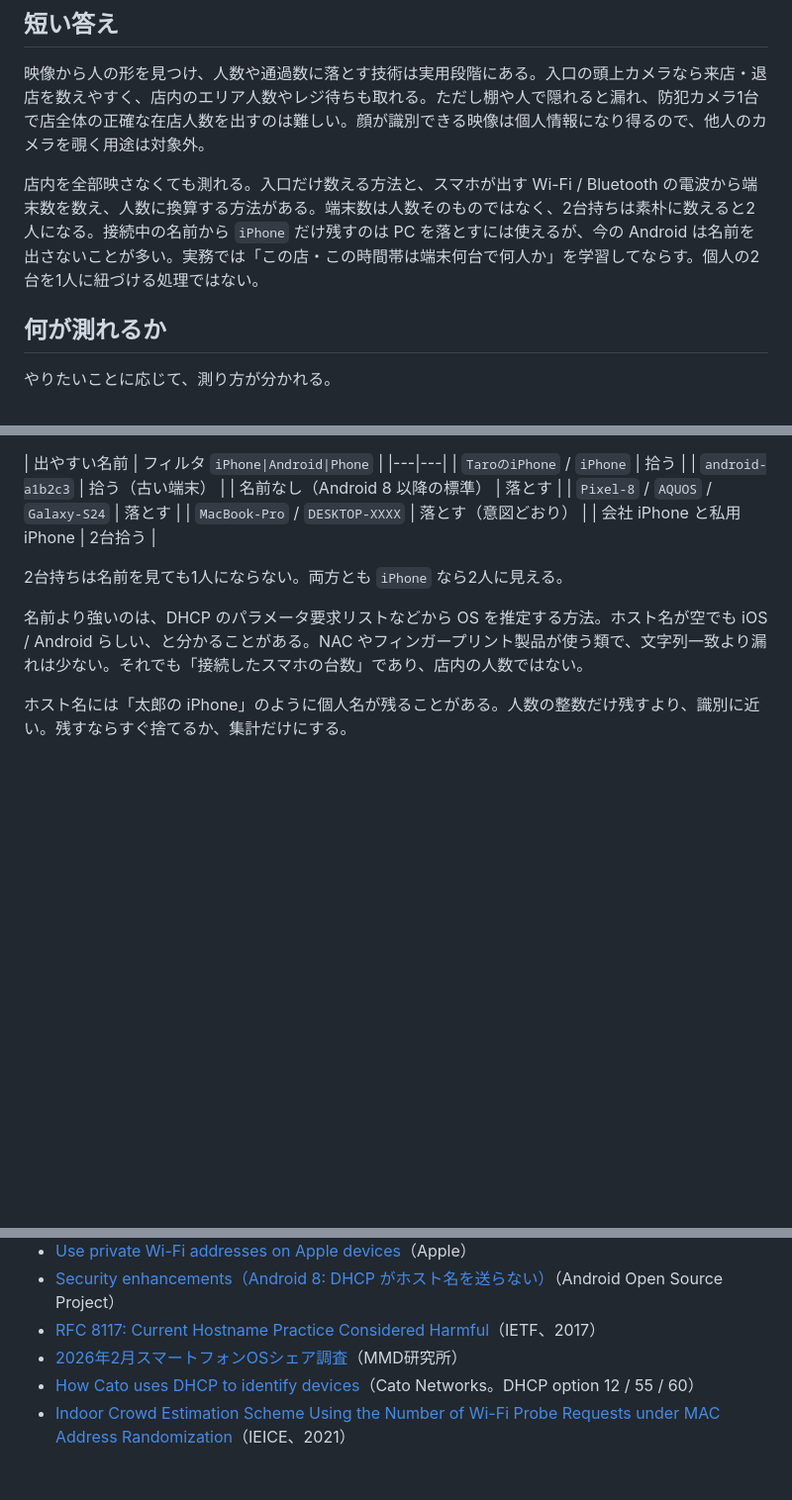
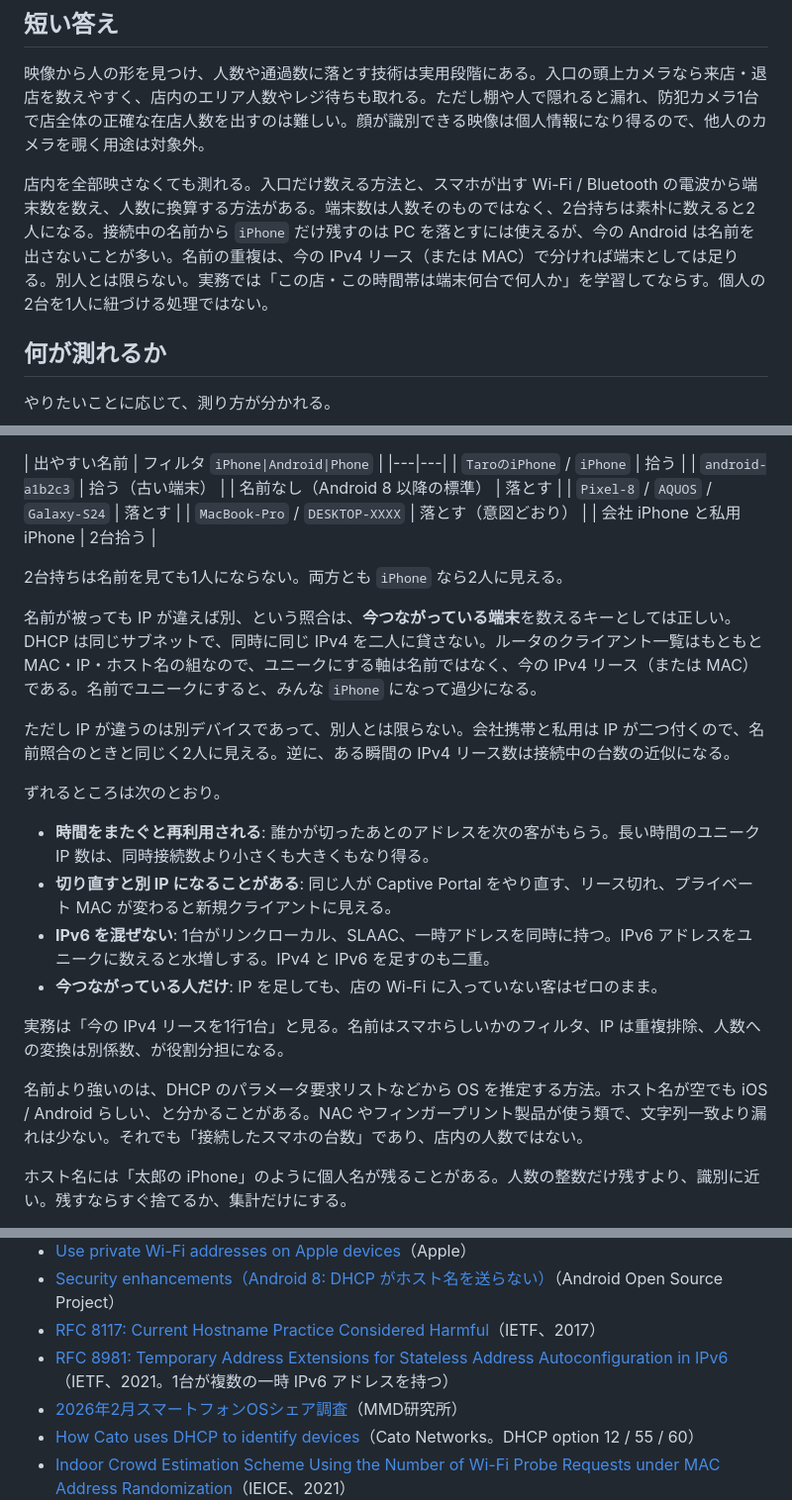
Before and after one commit to Luna-000/questions, a Markdown page: questions/002-realtime-video-store-crowd.md, 3 parts joined by grey strips. Shown at 99% size. Drawn GitHub-style; blank space fills up the shorter version.

Commit message:
ホスト名の重複をIPで分ける案と、別人にならない点を追記する。
Co-authored-by: Luna-000 <Luna-000@users.noreply.github.com>

```diff
--- a/questions/002-realtime-video-store-crowd.md
+++ b/questions/002-realtime-video-store-crowd.md
@@ -6,7 +6,7 @@
 
 映像から人の形を見つけ、人数や通過数に落とす技術は実用段階にある。入口の頭上カメラなら来店・退店を数えやすく、店内のエリア人数やレジ待ちも取れる。ただし棚や人で隠れると漏れ、防犯カメラ1台で店全体の正確な在店人数を出すのは難しい。顔が識別できる映像は個人情報になり得るので、他人のカメラを覗く用途は対象外。
 
-店内を全部映さなくても測れる。入口だけ数える方法と、スマホが出す Wi-Fi / Bluetooth の電波から端末数を数え、人数に換算する方法がある。端末数は人数そのものではなく、2台持ちは素朴に数えると2人になる。接続中の名前から `iPhone` だけ残すのは PC を落とすには使えるが、今の Android は名前を出さないことが多い。実務では「この店・この時間帯は端末何台で何人か」を学習してならす。個人の2台を1人に紐づける処理ではない。
+店内を全部映さなくても測れる。入口だけ数える方法と、スマホが出す Wi-Fi / Bluetooth の電波から端末数を数え、人数に換算する方法がある。端末数は人数そのものではなく、2台持ちは素朴に数えると2人になる。接続中の名前から `iPhone` だけ残すのは PC を落とすには使えるが、今の Android は名前を出さないことが多い。名前の重複は、今の IPv4 リース（または MAC）で分ければ端末としては足りる。別人とは限らない。実務では「この店・この時間帯は端末何台で何人か」を学習してならす。個人の2台を1人に紐づける処理ではない。
 
 ## 何が測れるか
 
@@ -98,6 +98,19 @@ Android はここが穴になる。Android 8 以降、公式に `net.hostname`
 
 2台持ちは名前を見ても1人にならない。両方とも `iPhone` なら2人に見える。
 
+名前が被っても IP が違えば別、という照合は、**今つながっている端末**を数えるキーとしては正しい。DHCP は同じサブネットで、同時に同じ IPv4 を二人に貸さない。ルータのクライアント一覧はもともと MAC・IP・ホスト名の組なので、ユニークにする軸は名前ではなく、今の IPv4 リース（または MAC）である。名前でユニークにすると、みんな `iPhone` になって過少になる。
+
+ただし IP が違うのは別デバイスであって、別人とは限らない。会社携帯と私用は IP が二つ付くので、名前照合のときと同じく2人に見える。逆に、ある瞬間の IPv4 リース数は接続中の台数の近似になる。
+
+ずれるところは次のとおり。
+
+- **時間をまたぐと再利用される**: 誰かが切ったあとのアドレスを次の客がもらう。長い時間のユニーク IP 数は、同時接続数より小さくも大きくもなり得る。
+- **切り直すと別 IP になることがある**: 同じ人が Captive Portal をやり直す、リース切れ、プライベート MAC が変わると新規クライアントに見える。
+- **IPv6 を混ぜない**: 1台がリンクローカル、SLAAC、一時アドレスを同時に持つ。IPv6 アドレスをユニークに数えると水増しする。IPv4 と IPv6 を足すのも二重。
+- **今つながっている人だけ**: IP を足しても、店の Wi-Fi に入っていない客はゼロのまま。
+
+実務は「今の IPv4 リースを1行1台」と見る。名前はスマホらしいかのフィルタ、IP は重複排除、人数への変換は別係数、が役割分担になる。
+
 名前より強いのは、DHCP のパラメータ要求リストなどから OS を推定する方法。ホスト名が空でも iOS / Android らしい、と分かることがある。NAC やフィンガープリント製品が使う類で、文字列一致より漏れは少ない。それでも「接続したスマホの台数」であり、店内の人数ではない。
 
 ホスト名には「太郎の iPhone」のように個人名が残ることがある。人数の整数だけ残すより、識別に近い。残すならすぐ捨てるか、集計だけにする。
@@ -169,6 +182,7 @@ Google マップの「混雑する時間帯」と「現在の混雑状況」は
 - [Use private Wi-Fi addresses on Apple devices](https://support.apple.com/en-us/102509)（Apple）
 - [Security enhancements（Android 8: DHCP がホスト名を送らない）](https://source.android.com/docs/security/enhancements)（Android Open Source Project）
 - [RFC 8117: Current Hostname Practice Considered Harmful](https://www.rfc-editor.org/rfc/rfc8117)（IETF、2017）
+- [RFC 8981: Temporary Address Extensions for Stateless Address Autoconfiguration in IPv6](https://www.rfc-editor.org/rfc/rfc8981)（IETF、2021。1台が複数の一時 IPv6 アドレスを持つ）
 - [2026年2月スマートフォンOSシェア調査](https://mmdlabo.jp/investigation/detail_2527.html)（MMD研究所）
 - [How Cato uses DHCP to identify devices](https://knowledge.catonetworks.com/docs/ja/how-cato-uses-dhcp-to-identify-devices)（Cato Networks。DHCP option 12 / 55 / 60）
 - [Indoor Crowd Estimation Scheme Using the Number of Wi-Fi Probe Requests under MAC Address Randomization](https://doi.org/10.1587/transinf.2020edp7228)（IEICE、2021）
```
